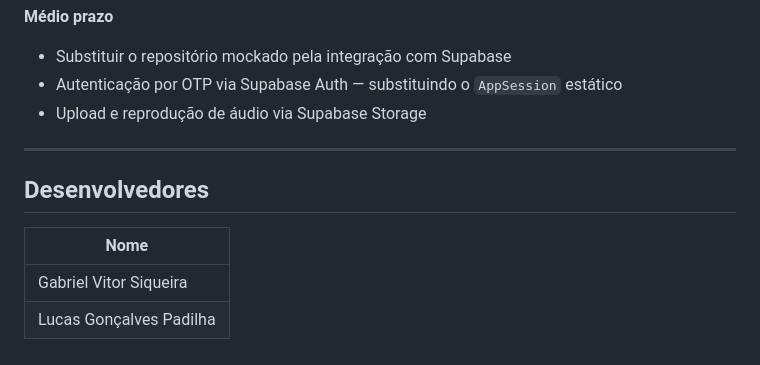
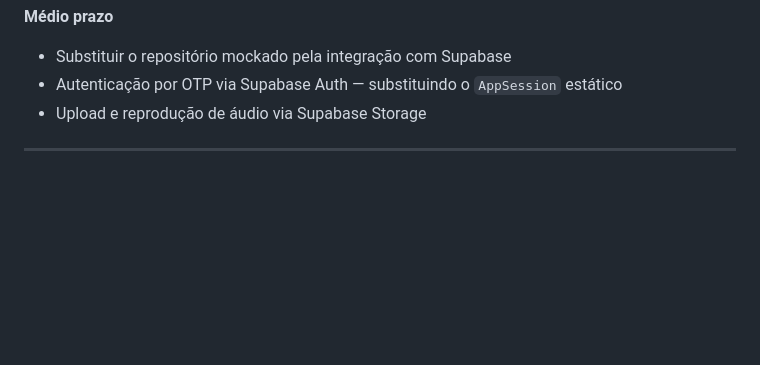
Before and after one commit to Gabrielvsiqueira/dev-mobile, a Markdown page: README.md, the part around the change. Rendered like a GitHub page; blank space fills up the shorter version.

Commit message:
Update README.md
Signed-off-by: Gabriel Vitor Siqueira <88168027+Gabrielvsiqueira@users.noreply.github.com>

```diff
--- a/README.md
+++ b/README.md
@@ -172,10 +172,3 @@ O arquivo `medication.dart` concentra todas as definições de domínio: as clas
 - Upload e reprodução de áudio via Supabase Storage
 
 ---
-
-## Desenvolvedores
-
-| Nome |
-|---|
-| Gabriel Vitor Siqueira |
-| Lucas Gonçalves Padilha |
```
